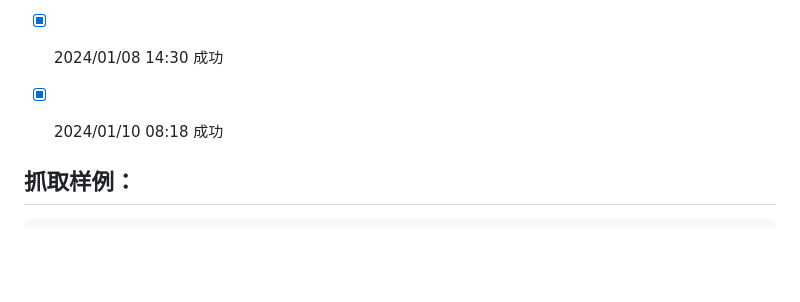
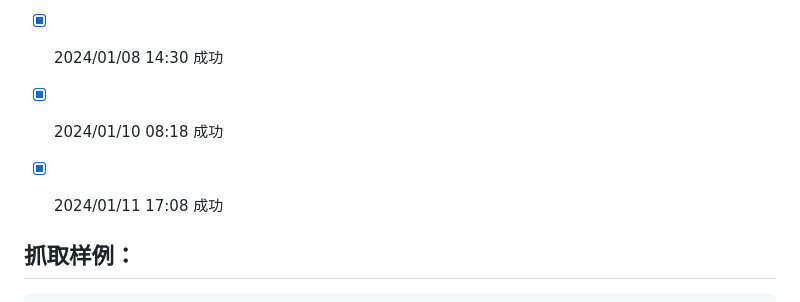
Before and after one commit to saermart/DouyinLiveWebFetcher, a Markdown page: README.MD, the part around the change. Drawn GitHub-style; blank space fills up the shorter version.

Commit message:
测试成功

```diff
--- a/README.MD
+++ b/README.MD
@@ -20,6 +20,7 @@
 - [x] 2024/01/07 09:34 成功
 - [x] 2024/01/08 14:30 成功
 - [x] 2024/01/10 08:18 成功
+- [x] 2024/01/11 17:08 成功
 
 
 
```
